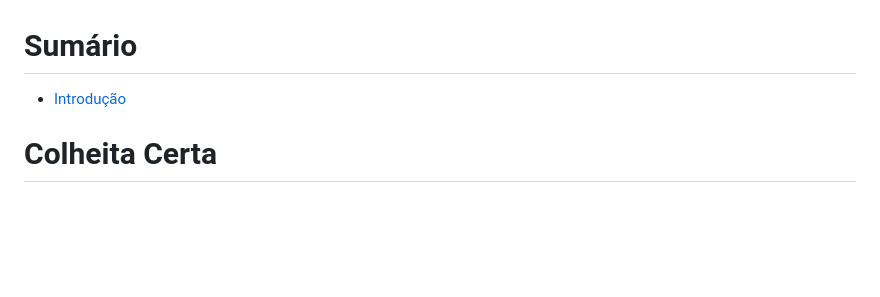
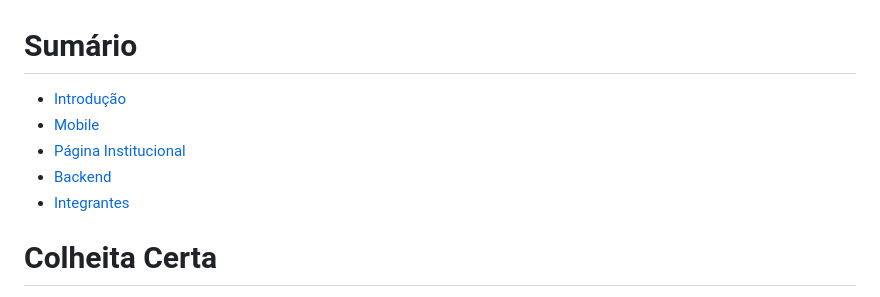
Before and after one commit to RafaelAurichi/Feeding-the-future, a Markdown page: README.md, the part around the change. GitHub-like rendering; blank space fills up the shorter version.

```diff
--- a/README.md
+++ b/README.md
@@ -1,6 +1,10 @@
 # Sumário
 
- - [Introdução](#backend)
+ - [Introdução](#colheita-certa)
+ - [Mobile](#app-react-native)
+ - [Página Institucional](#pag-institucional)
+ - [Backend](#backend)
+ - [Integrantes](#integrantes)
 
 # Colheita Certa
 
```
